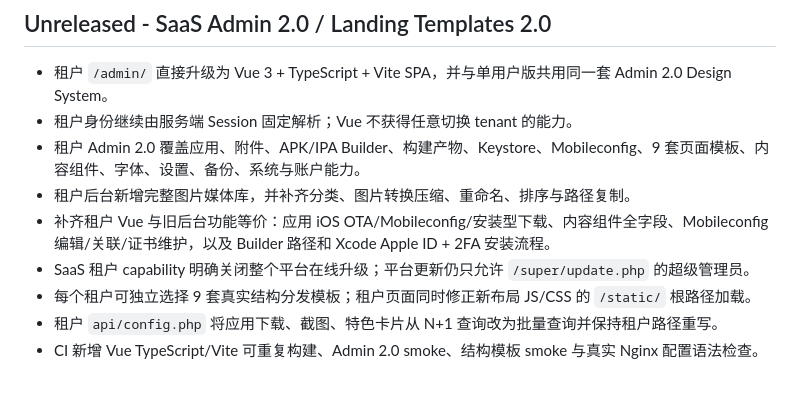
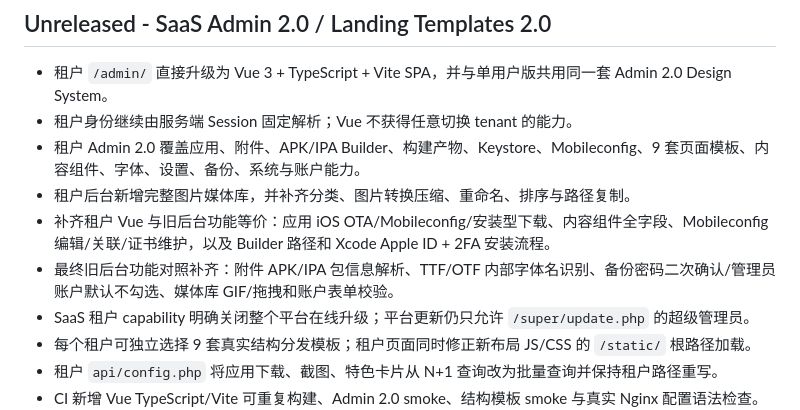
Before and after one commit to nljie1103/appdown, a Markdown page: CHANGELOG.md, the part around the change. Rendered like a GitHub page; blank space fills up the shorter version.

```diff
--- a/CHANGELOG.md
+++ b/CHANGELOG.md
@@ -7,6 +7,7 @@
 - 租户 Admin 2.0 覆盖应用、附件、APK/IPA Builder、构建产物、Keystore、Mobileconfig、9 套页面模板、内容组件、字体、设置、备份、系统与账户能力。
 - 租户后台新增完整图片媒体库，并补齐分类、图片转换压缩、重命名、排序与路径复制。
 - 补齐租户 Vue 与旧后台功能等价：应用 iOS OTA/Mobileconfig/安装型下载、内容组件全字段、Mobileconfig 编辑/关联/证书维护，以及 Builder 路径和 Xcode Apple ID + 2FA 安装流程。
+- 最终旧后台功能对照补齐：附件 APK/IPA 包信息解析、TTF/OTF 内部字体名识别、备份密码二次确认/管理员账户默认不勾选、媒体库 GIF/拖拽和账户表单校验。
 - SaaS 租户 capability 明确关闭整个平台在线升级；平台更新仍只允许 `/super/update.php` 的超级管理员。
 - 每个租户可独立选择 9 套真实结构分发模板；租户页面同时修正新布局 JS/CSS 的 `/static/` 根路径加载。
 - 租户 `api/config.php` 将应用下载、截图、特色卡片从 N+1 查询改为批量查询并保持租户路径重写。
```
Also changed, not shown: README.md (+1 -1 lines).
